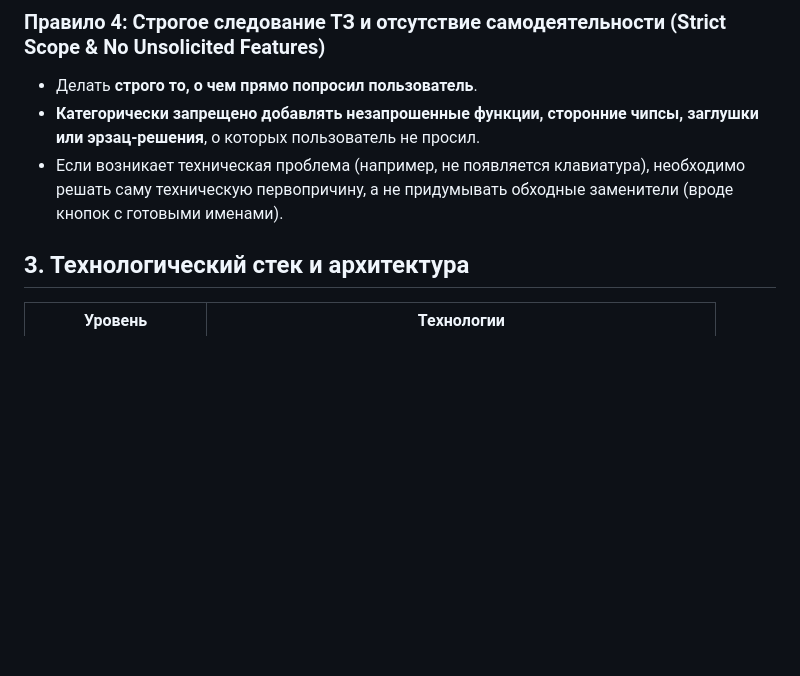
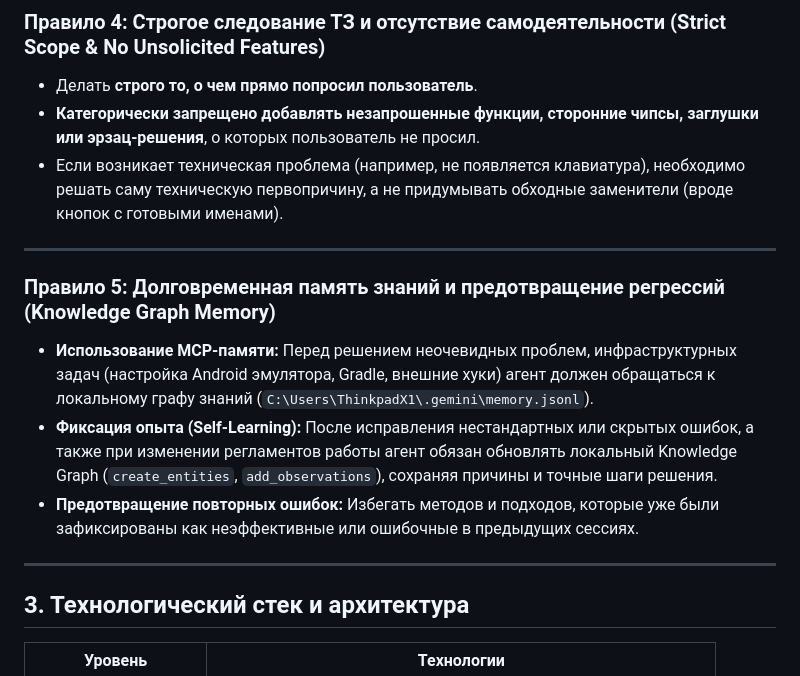
Before and after one commit to innamorento/Gym_app, a Markdown page: AGENTS.md, the part around the change. Rendered like a GitHub page; blank space fills up the shorter version.

Commit message:
docs: add Knowledge Graph Memory MCP rules and navigation index

```diff
--- a/AGENTS.md
+++ b/AGENTS.md
@@ -35,6 +35,15 @@
 - **Категорически запрещено добавлять незапрошенные функции, сторонние чипсы, заглушки или эрзац-решения**, о которых пользователь не просил.
 - Если возникает техническая проблема (например, не появляется клавиатура), необходимо решать саму техническую первопричину, а не придумывать обходные заменители (вроде кнопок с готовыми именами).
 
+---
+
+### Правило 5: Долговременная память знаний и предотвращение регрессий (Knowledge Graph Memory)
+- **Использование MCP-памяти:** Перед решением неочевидных проблем, инфраструктурных задач (настройка Android эмулятора, Gradle, внешние хуки) агент должен обращаться к локальному графу знаний (`C:\Users\ThinkpadX1\.gemini\memory.jsonl`).
+- **Фиксация опыта (Self-Learning):** После исправления нестандартных или скрытых ошибок, а также при изменении регламентов работы агент обязан обновлять локальный Knowledge Graph (`create_entities`, `add_observations`), сохраняя причины и точные шаги решения.
+- **Предотвращение повторных ошибок:** Избегать методов и подходов, которые уже были зафиксированы как неэффективные или ошибочные в предыдущих сессиях.
+
+---
+
 ## 3. Технологический стек и архитектура
 
 | Уровень | Технологии |
```
Also changed, not shown: PROJECT_INDEX.md (+3 -0 lines).
